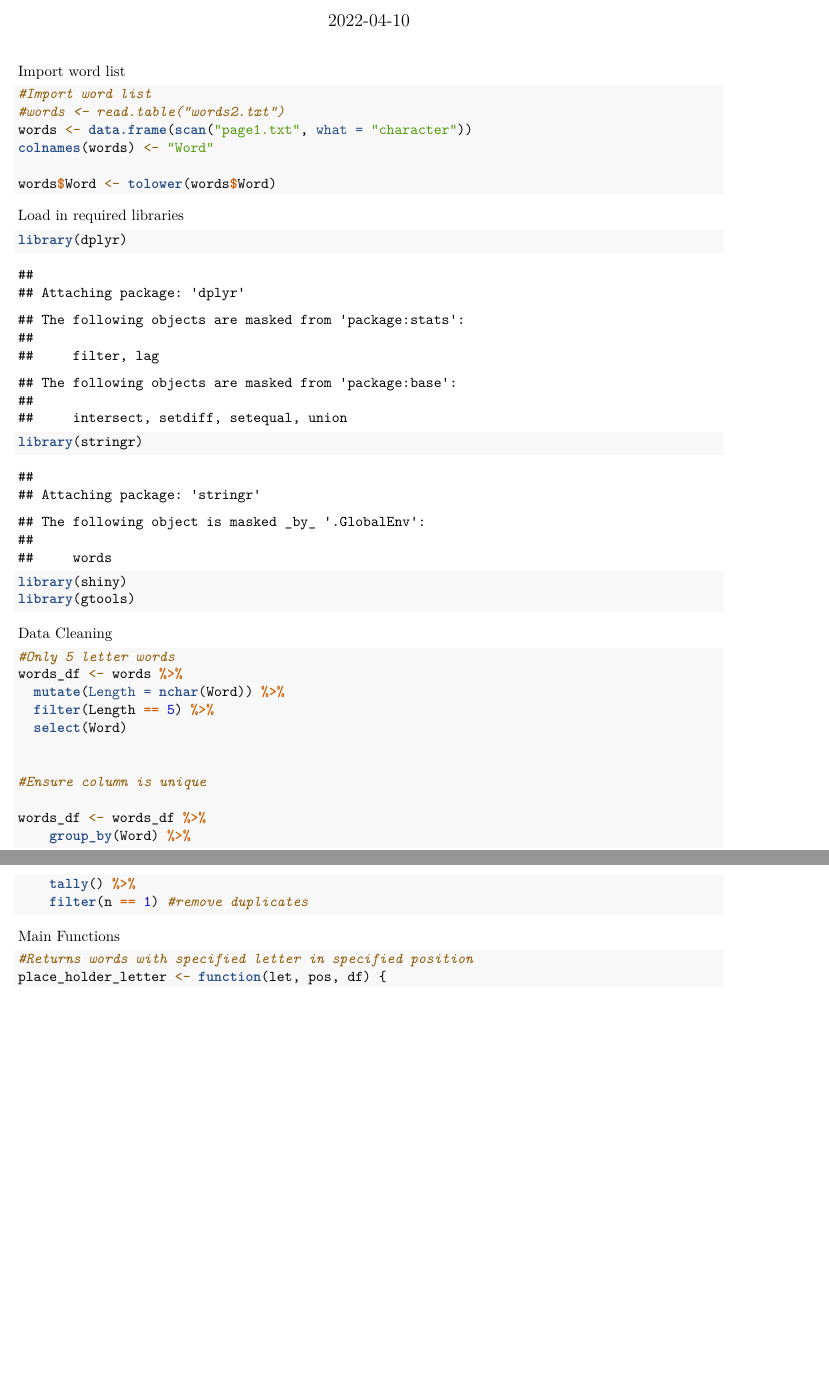
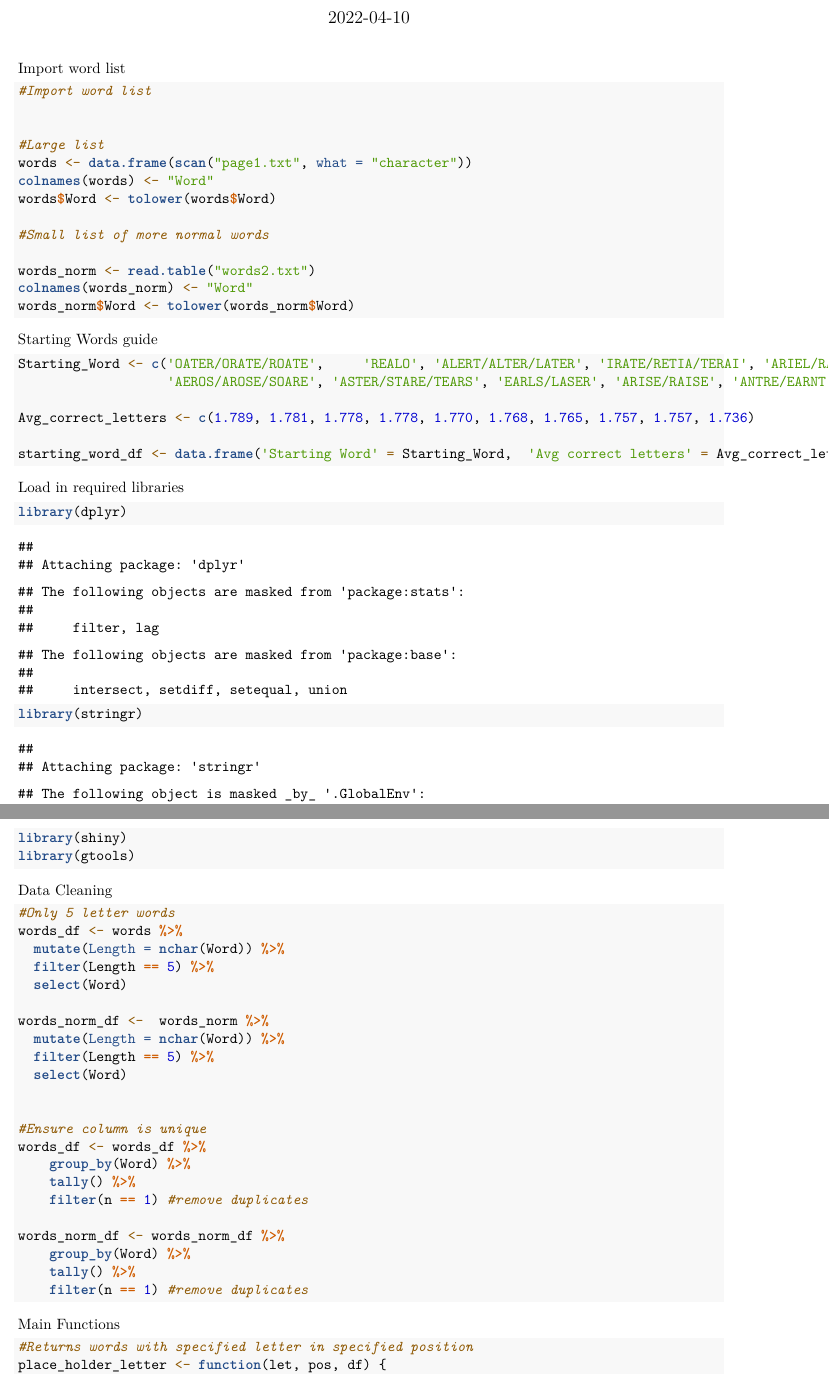
Before and after one commit to lukeMcd64/First_shiny_app, an R Markdown document (Wordguesser.Rmd): two parts of pages 1 and 2 of 7 before the commit and two parts of pages 1 and 2 of 8 after it, joined at a grey line, cut so that both start at the same text, the shorter picture padded with empty space. Rendered offline with R 4.5, knitr and Pandoc, then LaTeX, with nearby package versions; some code elsewhere in the file could not run offline.

Commit message:
Added Normal word tab panel and starting word tab panel

````diff
--- a/Wordguesser.Rmd
+++ b/Wordguesser.Rmd
@@ -13,12 +13,36 @@ knitr::opts_chunk$set(echo = TRUE)
 Import word list
 ```{r}
 #Import word list
-#words <- read.table("words2.txt")
+
+
+#Large list
 words <- data.frame(scan("page1.txt", what = "character"))
 colnames(words) <- "Word"
+words$Word <- tolower(words$Word)
 
-words$Word <- tolower(words$Word)
+#Small list of more normal words
+
+words_norm <- read.table("words2.txt")
+colnames(words_norm) <- "Word"
+words_norm$Word <- tolower(words_norm$Word)
+
 ```
+
+Starting Words guide
+```{r}
+Starting_Word <- c('OATER/ORATE/ROATE', 	'REALO', 'ALERT/ALTER/LATER', 'IRATE/RETIA/TERAI', 'ARIEL/RAILE',
+                   'AEROS/AROSE/SOARE', 'ASTER/STARE/TEARS', 'EARLS/LASER', 'ARISE/RAISE', 'ANTRE/EARNT')
+
+Avg_correct_letters <- c(1.789, 1.781, 1.778, 1.778, 1.770, 1.768, 1.765, 1.757, 1.757, 1.736)
+
+starting_word_df <- data.frame('Starting Word' = Starting_Word,  'Avg correct letters' = Avg_correct_letters)
+
+
+
+```
+
+
+
 
 Load in required libraries
 ```{r}
@@ -35,10 +59,19 @@ words_df <- words %>%
   filter(Length == 5) %>%
   select(Word)
 
+words_norm_df <-  words_norm %>%
+  mutate(Length = nchar(Word)) %>%
+  filter(Length == 5) %>%
+  select(Word)
+
 
 #Ensure column is unique
+words_df <- words_df %>%
+    group_by(Word) %>%
+    tally() %>%
+    filter(n == 1) #remove duplicates
 
-words_df <- words_df %>%
+words_norm_df <- words_norm_df %>%
     group_by(Word) %>%
     tally() %>%
     filter(n == 1) #remove duplicates
````
Also changed, not shown: Wordguesser.Rmd (16 more changed lines).
